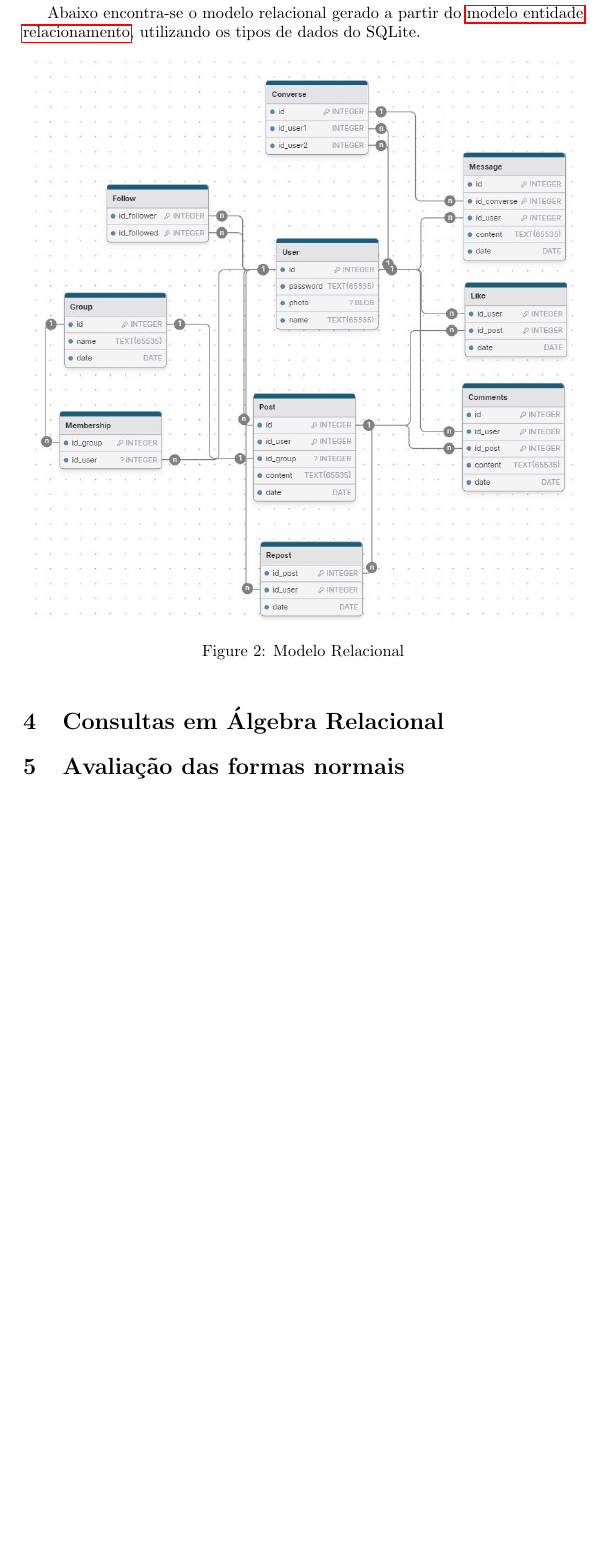
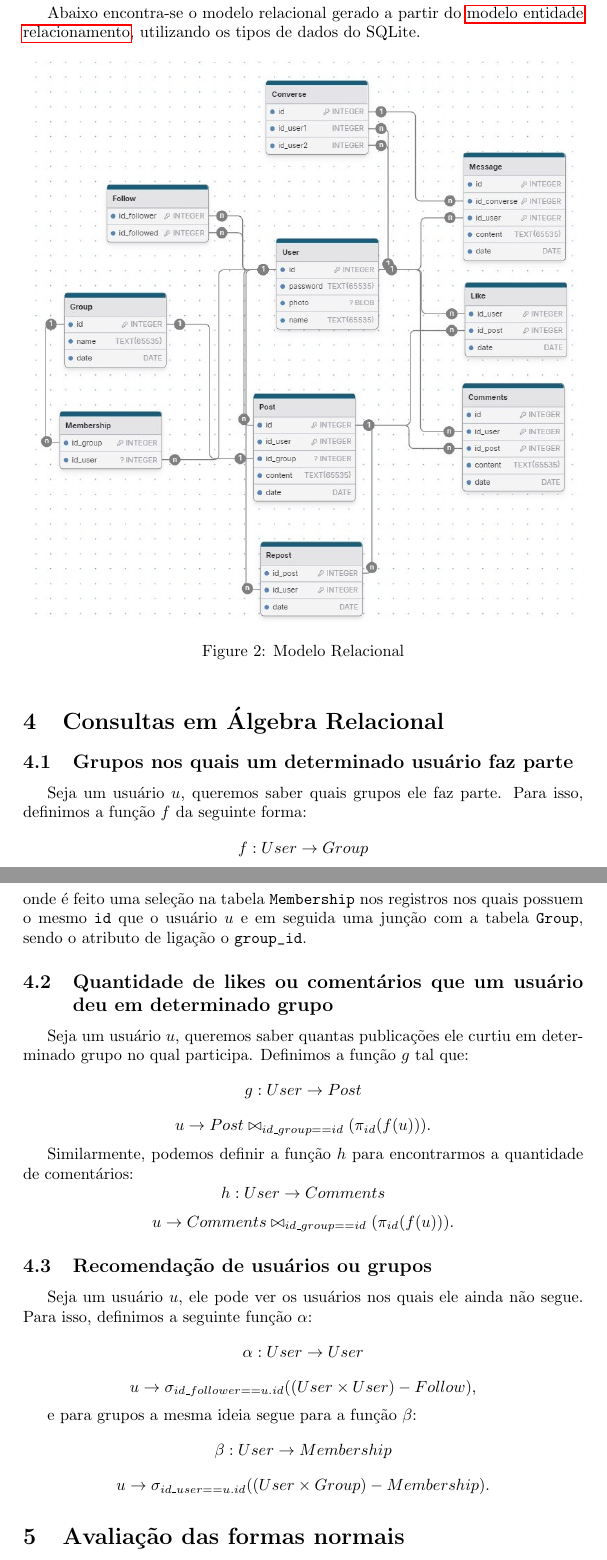
Before and after one commit to qrno/BD-2024-1, a LaTeX document (relatorio/relatorio.tex): part of page 5 of 6 before the commit and two parts of pages 5 and 6 of 7 after it, the two joined at a grey line, cut so that both start at the same text, the shorter picture padded with empty space. Compiled offline with pdfLaTeX.

Commit message:
relatorio algebra relacional

```diff
--- a/relatorio/relatorio.tex
+++ b/relatorio/relatorio.tex
@@ -103,6 +103,29 @@ Abaixo encontra-se o modelo relacional gerado a partir do \hyperref[sec:mer]{mod
 \end{figure}
 
 \section{Consultas em Álgebra Relacional}
+\subsection{Grupos nos quais um determinado usuário faz parte}
+Seja um usuário $u$, queremos saber quais grupos ele faz parte. Para isso, definimos a função $f$ da seguinte forma:
+$$f: User \rightarrow Group$$
+$$u \rightarrow Group \bowtie_{id == id\_group} (\sigma_{id\_user == u.id}(Membership)),$$
+onde é feito uma seleção na tabela \verb|Membership| nos registros nos quais possuem o mesmo \verb|id| que o usuário $u$ e em seguida uma junção com a tabela \verb|Group|, sendo o atributo de ligação o \verb|group_id|.
+
+\subsection{Quantidade de likes ou comentários que um usuário deu em determinado grupo}
+Seja um usuário $u$, queremos saber quantas publicações ele curtiu em determinado grupo no qual participa. Definimos a função $g$ tal que:
+$$g: User \rightarrow Post$$
+$$u \rightarrow Post \bowtie_{id\_group == id} (\pi_{id}(f(u))).$$
+
+Similarmente, podemos definir a função $h$ para encontrarmos a quantidade de comentários:
+$$h: User \rightarrow Comments$$
+$$u \rightarrow Comments \bowtie_{id\_group == id} (\pi_{id}(f(u))).$$
+
+\subsection{Recomendação de usuários ou grupos}
+Seja um usuário $u$, ele pode ver os usuários nos quais ele ainda não segue. Para isso, definimos a seguinte função $\alpha$:
+$$\alpha: User \rightarrow User$$
+$$u \rightarrow \sigma_{id\_follower == u.id}((User \times User) - Follow),$$
+
+e para grupos a mesma ideia segue para a função $\beta$:
+$$\beta: User \rightarrow Membership$$
+$$u \rightarrow \sigma_{id\_user == u.id}((User \times Group) - Membership).$$
 
 \section{Avaliação das formas normais}
 Analisando as formas normais das tabela, obtemos os seguintes resultados:
```
Also changed, not shown: relatorio/relatorio.pdf, 7 other files.
